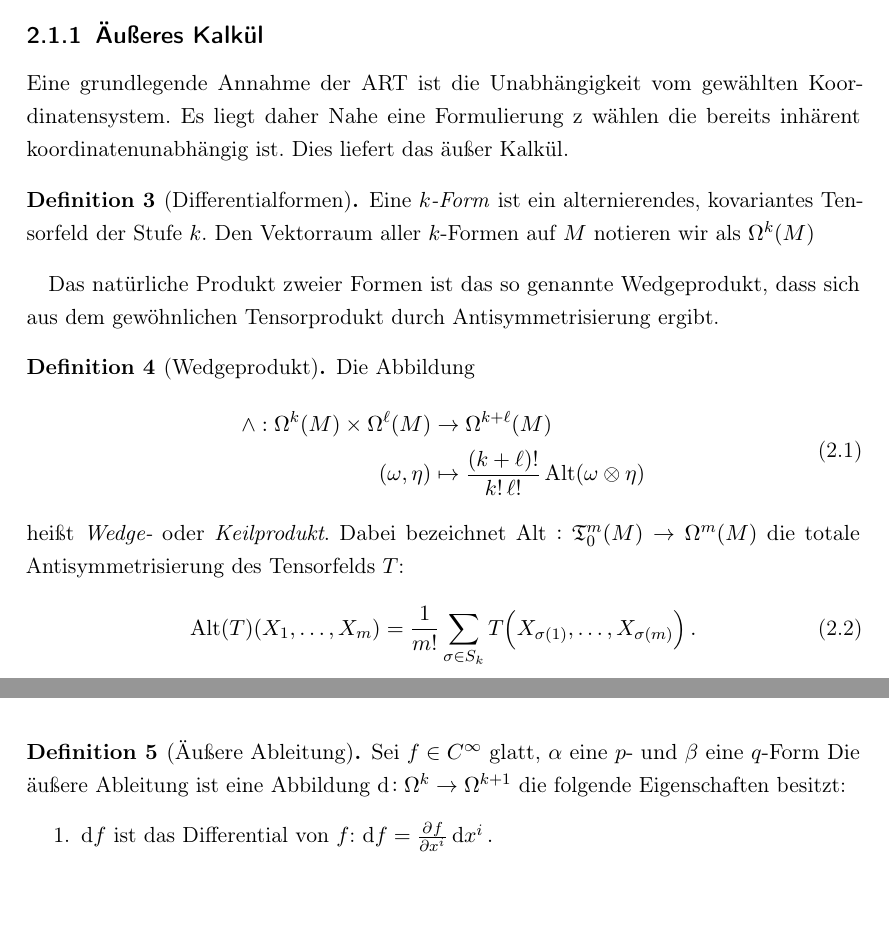
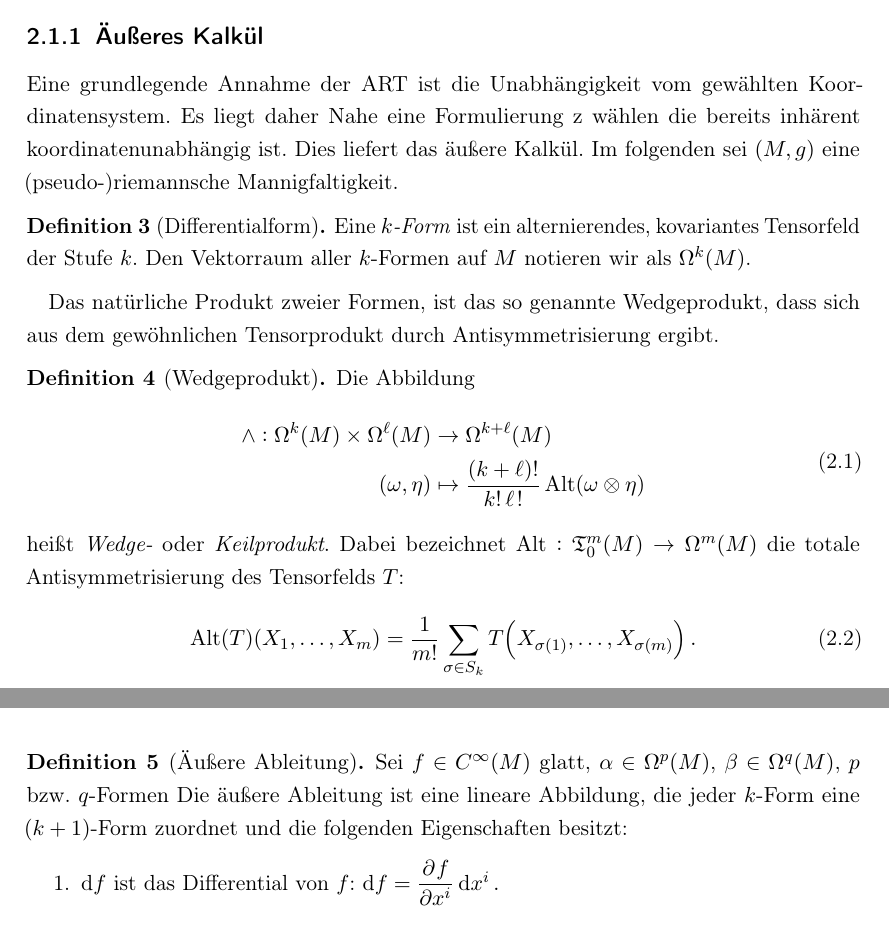
Before and after one commit to ART2015/BA_Math, a LaTeX document (src/BA_Math.tex, which reads src/Allgemeines.tex): two parts of pages 11 and 12 of 48, joined at a grey line, cut so that both start at the same text. Compiled offline with pdfLaTeX.

Commit message:
aeusseres Kalkuel

```diff
--- a/src/Allgemeines.tex
+++ b/src/Allgemeines.tex
@@ -203,19 +202,20 @@ für $\Sphere^1$-Faserbündel über $\Sphere^1$.}
 \subsection{Äußeres Kalkül}
 Eine grundlegende Annahme der ART ist die Unabhängigkeit vom gewählten
 Koordinatensystem. Es liegt daher Nahe eine Formulierung z wählen die bereits
-inhärent koordinatenunabhängig ist. Dies liefert das äußer Kalkül.
-\begin{definition}[Differentialformen]
+inhärent koordinatenunabhängig ist. Dies liefert das äußere Kalkül. Im folgenden
+sei $(M,g)$ eine (pseudo-)riemannsche Mannigfaltigkeit.
+\begin{definition}[Differentialform]
 Eine \emph{$k$-Form} ist ein alternierendes, kovariantes Tensorfeld der Stufe
-$k$. Den Vektorraum aller $k$-Formen auf $M$ notieren wir als $\Omega^k(M)$
+$k$. Den Vektorraum aller $k$-Formen auf $M$ notieren wir als $\Omega^k(M)$.
 \end{definition}
-Das natürliche Produkt zweier Formen ist das so genannte Wedgeprodukt, dass
+Das natürliche Produkt zweier Formen, ist das so genannte Wedgeprodukt, dass
 sich aus dem gewöhnlichen Tensorprodukt durch Antisymmetrisierung ergibt.
 \begin{definition}[Wedgeprodukt]
 Die Abbildung
 \begin{equation}
 \begin{split}
 \wedge:\Omega^k(M)\times \Omega^\ell(M)&\to \Omega^{k+\ell}(M)\\
-(\omega,\eta)&\mapsto\frac{(k+\ell)!}{k!\,\ell!}\operatorname{Alt}(\omega\otimes\eta)
+(\omega,\eta)&\mapsto\frac{(k+\ell)!}{k!\,\ell\;\!!}\operatorname{Alt}(\omega\otimes\eta)
 \end{split}
 \end{equation}
 heißt \emph{Wedge-} oder \emph{Keilprodukt}.
@@ -227,12 +227,13 @@ S_k}T\left(X_{\sigma(1)},\dots,X_{\sigma(m)}\right)\,.
 \end{equation}
 \end{definition}
 \begin{definition}[Äußere Ableitung]
-Sei $f\in C^\infty$ glatt, $\alpha$ eine $p$- und $\beta$ eine $q$-Form
-Die äußere Ableitung ist eine Abbildung $\dif:\Omega^{k}\to \Omega^{k+1}$ die
-folgende Eigenschaften besitzt:
+Sei $f\in C^\infty(M)$ glatt, $\alpha\in \Omega^p(M)$, $\beta\in\Omega^q(M)$,
+$p$ bzw.\ $q$-Formen Die äußere Ableitung ist eine lineare Abbildung, die jeder
+$k$-Form eine $(k+1)$-Form zuordnet und die
+folgenden Eigenschaften besitzt:
 \begin{enumerate}
   \item $\dif f$ ist das Differential von $f$: $\dif
-  f=\pd{f}{\tensor{x}{^i}}\dif\tensor{x}{^i}\,.$
+  f=\dpd{f}{\tensor{x}{^i}}\dif\tensor{x}{^i}\,.$
   \item Das Differential eines Differentials verschwindet: $\dif\,(\dif f)=0$
   \item $\dif\,(\alpha\wedge \beta)=\dif
   \alpha\wedge\beta+(-1)^p(\alpha\wedge\dif \beta)$
```
Also changed, not shown: src/06_Moderne_Theorien.tex (+2 -2 lines), src/Allgemeines.tex (35 more changed lines).
